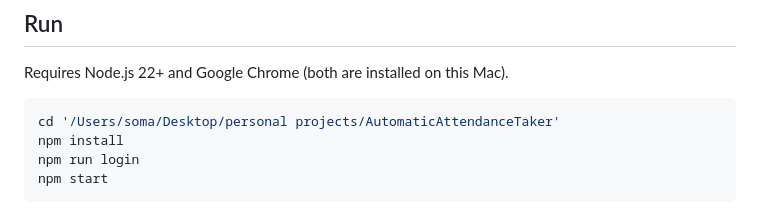
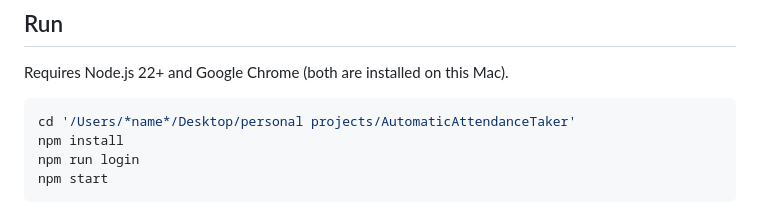
Before and after one commit to SomaadityaSamal/AutoAttendanceTaker, a Markdown page: README.md, the part around the change. Rendered like a GitHub page.

````diff
--- a/README.md
+++ b/README.md
@@ -7,7 +7,7 @@ A local macOS screen monitor that saves QR evidence and submits the first availa
 Requires Node.js 22+ and Google Chrome (both are installed on this Mac).
 
 ```sh
-cd '/Users/soma/Desktop/personal projects/AutomaticAttendanceTaker'
+cd '/Users/*name*/Desktop/personal projects/AutomaticAttendanceTaker'
 npm install
 npm run login
 npm start
````
